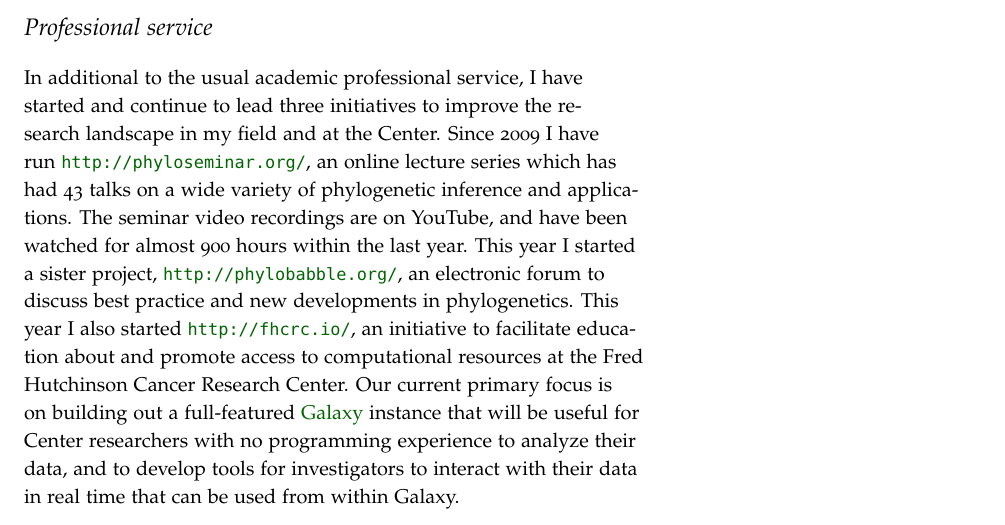
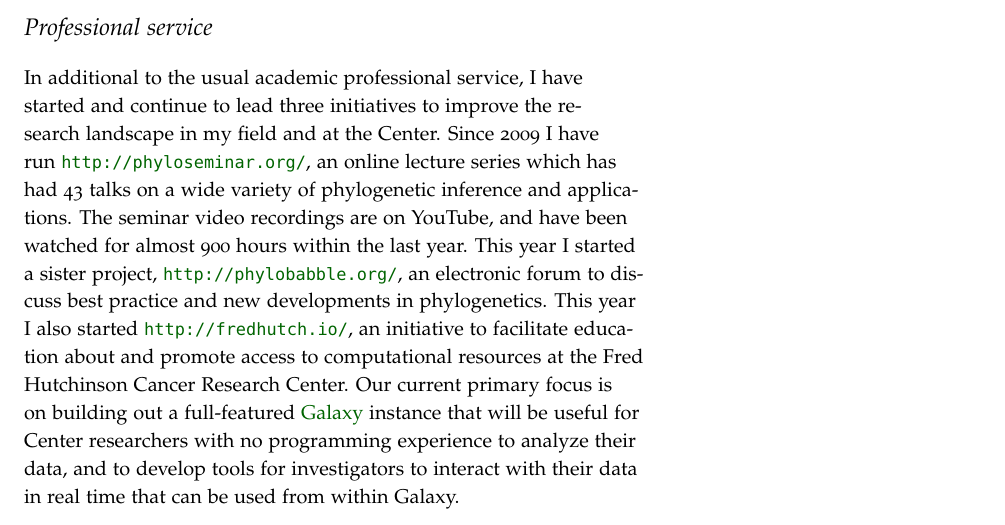
Before and after one commit to matsen/research, a LaTeX document (research.tex): part of page 4 of 4, cut so that both start at the same text. Compiled offline with pdfLaTeX.

Commit message:
fredhutch

```diff
--- a/research.tex
+++ b/research.tex
@@ -61,7 +61,7 @@
 \newcommand{\scitetwo}[3]{\sidenote{\href{#3}{#1 #2.}}}
 
 \title{Research Statement}
-\author{\href{http://matsen.fhcrc.org/}{Frederick Matsen}, Fred Hutchinson Cancer Research Center}
+\author{\href{http://matsen.fredhutch.org/}{Frederick Matsen}, Fred Hutchinson Cancer Research Center}
 
 
 \begin{document}
@@ -194,7 +194,7 @@ In additional to the usual academic professional service, I have started and con
 Since 2009 I have run \url{http://phyloseminar.org/}, an online lecture series which has had 43 talks on a wide variety of phylogenetic inference and applications.
 The seminar video recordings are on YouTube, and have been watched for almost 900 hours within the last year.
 This year I started a sister project, \url{http://phylobabble.org/}, an electronic forum to discuss best practice and new developments in phylogenetics.
-This year I also started \url{http://fhcrc.io/}, an initiative to facilitate education about and promote access to computational resources at the Fred Hutchinson Cancer Research Center.
+This year I also started \url{http://fredhutch.io/}, an initiative to facilitate education about and promote access to computational resources at the Fred Hutchinson Cancer Research Center.
 Our current primary focus is on building out a full-featured \href{http://usegalaxy.org/}{Galaxy} instance that will be useful for Center researchers with no programming experience to analyze their data, and to develop tools for investigators to interact with their data in real time that can be used from within Galaxy.
 
 
```
